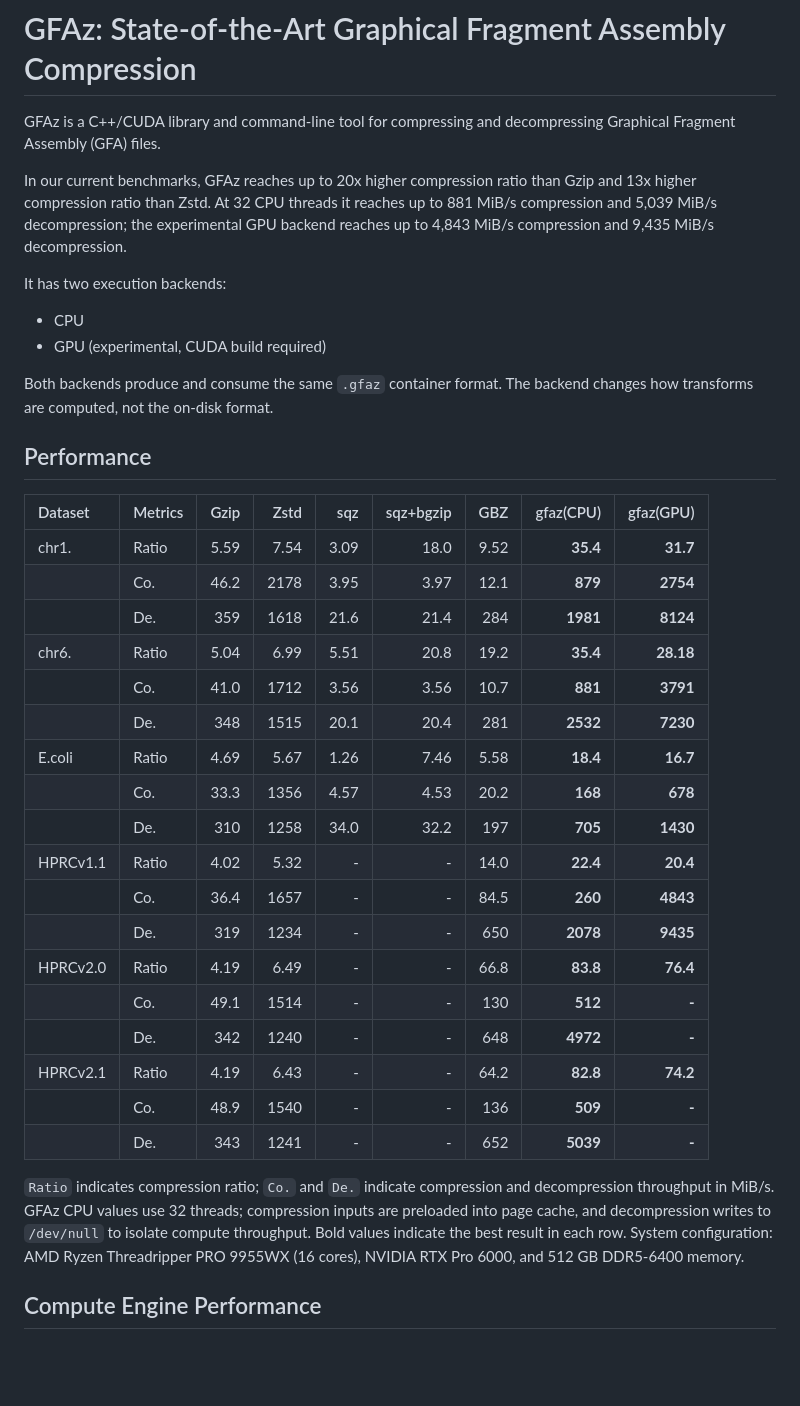
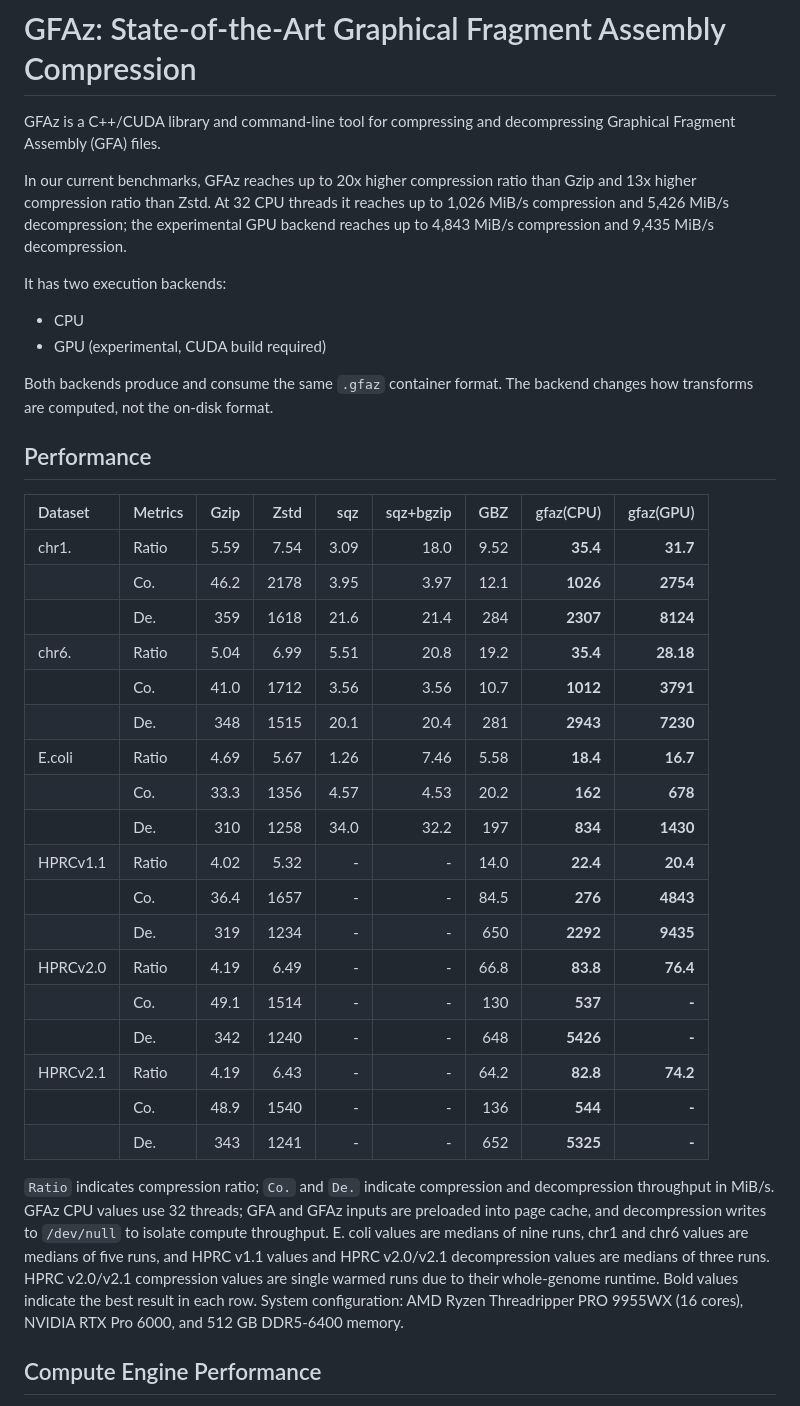
Before and after one commit to babyplutokurt/GFAz, a Markdown page: README.md, the part around the change. Drawn GitHub-style; blank space fills up the shorter version.

Commit message:
Refresh CPU throughput benchmarks

```diff
--- a/README.md
+++ b/README.md
@@ -5,8 +5,9 @@ decompressing Graphical Fragment Assembly (GFA) files.
 
 In our current benchmarks, GFAz reaches up to 20x higher compression ratio than
 Gzip and 13x higher compression ratio than Zstd. At 32 CPU threads it reaches
-up to 881 MiB/s compression and 5,039 MiB/s decompression; the experimental GPU
-backend reaches up to 4,843 MiB/s compression and 9,435 MiB/s decompression.
+up to 1,026 MiB/s compression and 5,426 MiB/s decompression; the
+experimental GPU backend reaches up to 4,843 MiB/s compression and
+9,435 MiB/s decompression.
 
 It has two execution backends:
 
@@ -21,30 +22,34 @@ changes how transforms are computed, not the on-disk format.
 | Dataset | Metrics | Gzip | Zstd | sqz | sqz+bgzip | GBZ | gfaz(CPU) | gfaz(GPU) |
 |:---|:---|---:|---:|---:|---:|---:|---:|---:|
 | chr1. | Ratio | 5.59 | 7.54 | 3.09 | 18.0 | 9.52 | **35.4** | **31.7** |
-| | Co. | 46.2 | 2178 | 3.95 | 3.97 | 12.1 | **879** | **2754** |
-| | De. | 359 | 1618 | 21.6 | 21.4 | 284 | **1981** | **8124** |
+| | Co. | 46.2 | 2178 | 3.95 | 3.97 | 12.1 | **1026** | **2754** |
+| | De. | 359 | 1618 | 21.6 | 21.4 | 284 | **2307** | **8124** |
 | chr6. | Ratio | 5.04 | 6.99 | 5.51 | 20.8 | 19.2 | **35.4** | **28.18** |
-| | Co. | 41.0 | 1712 | 3.56 | 3.56 | 10.7 | **881** | **3791** |
-| | De. | 348 | 1515 | 20.1 | 20.4 | 281 | **2532** | **7230** |
+| | Co. | 41.0 | 1712 | 3.56 | 3.56 | 10.7 | **1012** | **3791** |
+| | De. | 348 | 1515 | 20.1 | 20.4 | 281 | **2943** | **7230** |
 | E.coli | Ratio | 4.69 | 5.67 | 1.26 | 7.46 | 5.58 | **18.4** | **16.7** |
-| | Co. | 33.3 | 1356 | 4.57 | 4.53 | 20.2 | **168** | **678** |
-| | De. | 310 | 1258 | 34.0 | 32.2 | 197 | **705** | **1430** |
+| | Co. | 33.3 | 1356 | 4.57 | 4.53 | 20.2 | **162** | **678** |
+| | De. | 310 | 1258 | 34.0 | 32.2 | 197 | **834** | **1430** |
 | HPRCv1.1 | Ratio | 4.02 | 5.32 | - | - | 14.0 | **22.4** | **20.4** |
-| | Co. | 36.4 | 1657 | - | - | 84.5 | **260** | **4843** |
-| | De. | 319 | 1234 | - | - | 650 | **2078** | **9435** |
+| | Co. | 36.4 | 1657 | - | - | 84.5 | **276** | **4843** |
+| | De. | 319 | 1234 | - | - | 650 | **2292** | **9435** |
 | HPRCv2.0 | Ratio | 4.19 | 6.49 | - | - | 66.8 | **83.8** | **76.4** |
-| | Co. | 49.1 | 1514 | - | - | 130 | **512** | **-** |
-| | De. | 342 | 1240 | - | - | 648 | **4972** | **-** |
+| | Co. | 49.1 | 1514 | - | - | 130 | **537** | **-** |
+| | De. | 342 | 1240 | - | - | 648 | **5426** | **-** |
 | HPRCv2.1 | Ratio | 4.19 | 6.43 | - | - | 64.2 | **82.8** | **74.2** |
-| | Co. | 48.9 | 1540 | - | - | 136 | **509** | **-** |
-| | De. | 343 | 1241 | - | - | 652 | **5039** | **-** |
+| | Co. | 48.9 | 1540 | - | - | 136 | **544** | **-** |
+| | De. | 343 | 1241 | - | - | 652 | **5325** | **-** |
 
 `Ratio` indicates compression ratio; `Co.` and `De.` indicate compression
-and decompression throughput in MiB/s. GFAz CPU values use 32 threads;
-compression inputs are preloaded into page cache, and decompression writes to
-`/dev/null` to isolate compute throughput. Bold values indicate the best result
-in each row. System configuration: AMD Ryzen Threadripper PRO 9955WX (16 cores),
-NVIDIA RTX Pro 6000, and 512 GB DDR5-6400 memory.
+and decompression throughput in MiB/s. GFAz CPU values use 32 threads; GFA and
+GFAz inputs are preloaded into page cache, and decompression writes to
+`/dev/null` to isolate compute throughput. E. coli values are medians of nine
+runs, chr1 and chr6 values are medians of five runs, and HPRC v1.1 values and
+HPRC v2.0/v2.1 decompression values are medians of three runs. HPRC v2.0/v2.1
+compression values are single warmed runs due to their whole-genome runtime.
+Bold values indicate the best result in each row. System configuration: AMD
+Ryzen Threadripper PRO 9955WX (16 cores), NVIDIA RTX Pro 6000, and 512 GB
+DDR5-6400 memory.
 
 ## Compute Engine Performance
 
```
